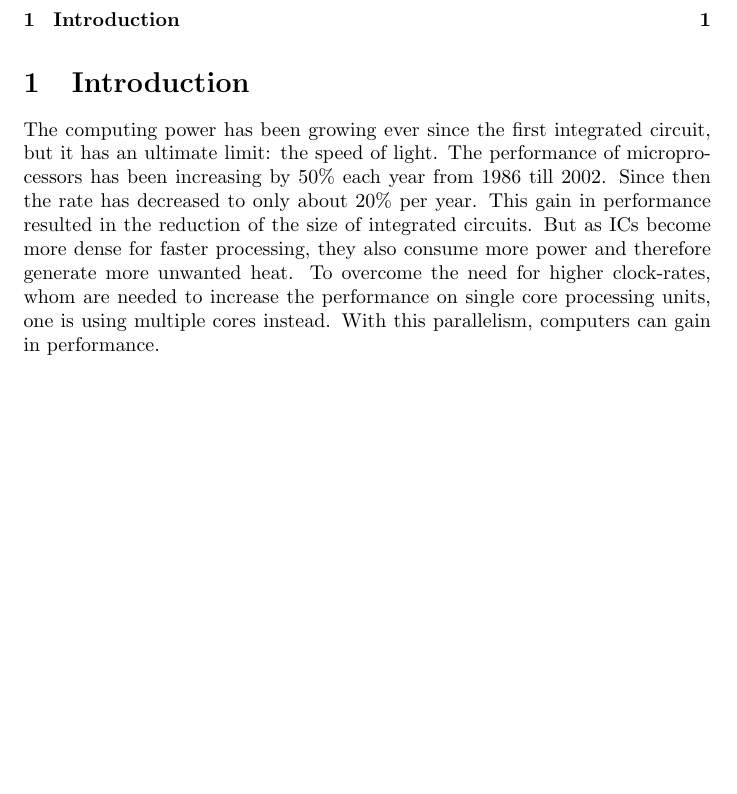
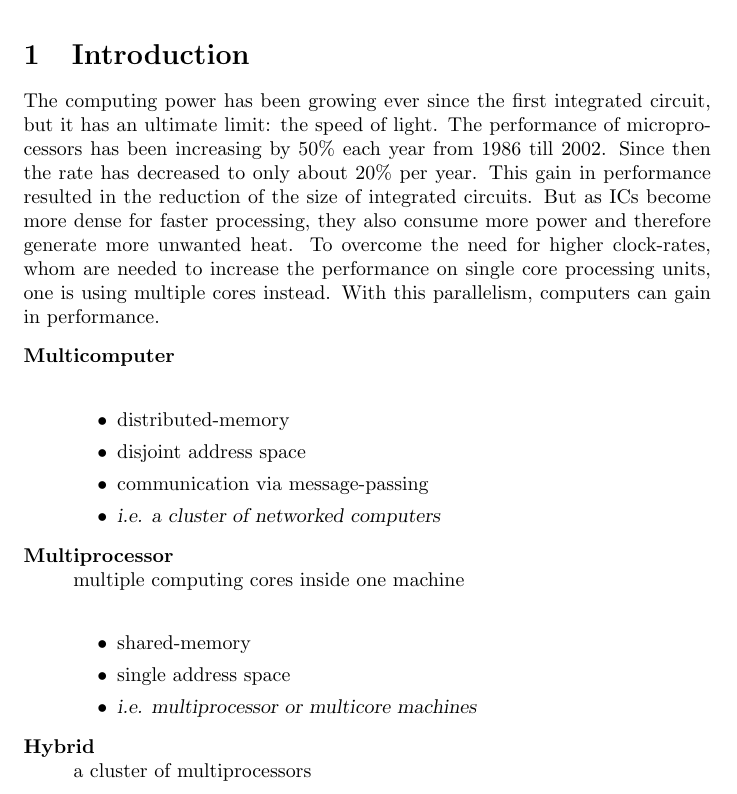
Before and after one commit to cap1/parallel-script, a LaTeX document (parallel-script.tex): part of the page, cut at the place of the change, the shorter picture padded with empty space. Compiled offline with pdfLaTeX.

Commit message:
types of parallel machines

```diff
--- a/parallel-script.tex
+++ b/parallel-script.tex
@@ -28,7 +28,24 @@
 	whom are needed to increase the performance on single core processing units,
 	one is using multiple cores instead.
 	With this parallelism, computers can gain in performance.
-% section introduction (e
-
+ 	\begin{description}
+ 		\item[Multicomputer] \hfill \\
+ 			\begin{itemize}
+ 				\item distributed-memory
+ 				\item disjoint address space
+ 				\item communication via message-passing
+ 				\item \textsl{i.e. a cluster of networked computers}
+ 			\end{itemize}
+ 		\item[Multiprocessor] \hfill \\
+ 			multiple computing cores inside one machine\\
+ 			\begin{itemize}
+ 				\item shared-memory
+ 				\item single address space
+ 				\item \textsl{i.e. multiprocessor or multicore machines}
+ 			\end{itemize}
+ 		\item[Hybrid] \hfill \\
+ 			a cluster of multiprocessors
+	\end{description}
+% section introduction (end)
 
 \end{document}
```
Also changed, not shown: parallel-script.tex (2 more changed lines).
